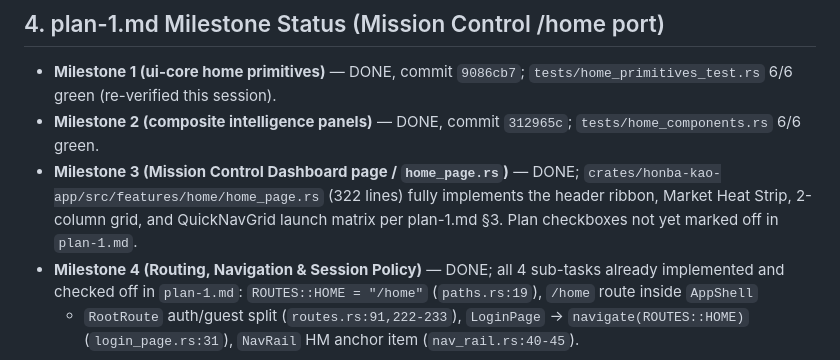
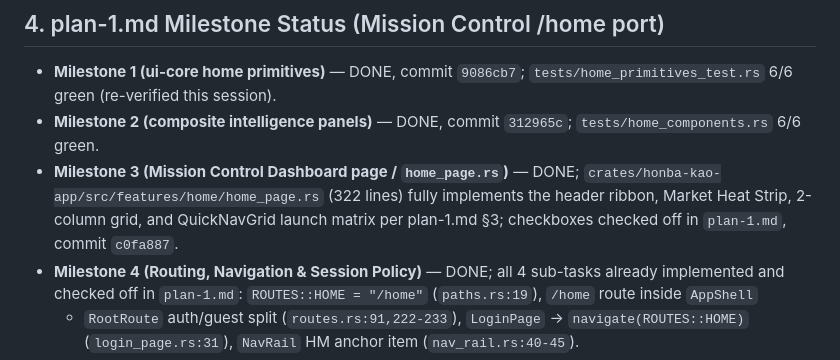
Before and after one commit to honba-labs/honba-kao, a Markdown page: .agents/HANDOFF.md, the part around the change. Drawn GitHub-style.

Commit message:
docs(kao): update HANDOFF.md — Milestone 3 checked off

```diff
--- a/.agents/HANDOFF.md
+++ b/.agents/HANDOFF.md
@@ -313,8 +313,8 @@ report → confirm next target):
 - **Milestone 3 (Mission Control Dashboard page / `home_page.rs`)** — DONE;
   `crates/honba-kao-app/src/features/home/home_page.rs` (322 lines) fully
   implements the header ribbon, Market Heat Strip, 2-column grid, and
-  QuickNavGrid launch matrix per plan-1.md §3. Plan checkboxes not yet
-  marked off in `plan-1.md`.
+  QuickNavGrid launch matrix per plan-1.md §3; checkboxes checked off in
+  `plan-1.md`, commit `c0fa887`.
 - **Milestone 4 (Routing, Navigation & Session Policy)** — DONE; all 4
   sub-tasks already implemented and checked off in `plan-1.md`:
   `ROUTES::HOME = "/home"` (`paths.rs:19`), `/home` route inside `AppShell`
```
